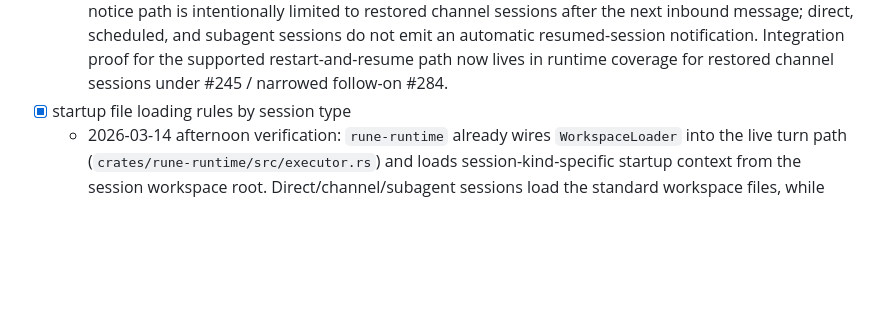
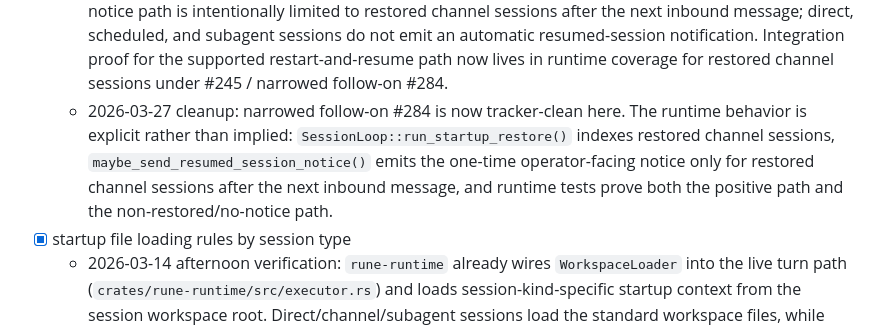
Before and after one commit to ghostrider0470/rune, a Markdown page: docs/FUNCTIONALITY-CHECKLIST.md, the part around the change. GitHub-like rendering; blank space fills up the shorter version.

Commit message:
docs(runtime): clarify restart continuity proof (#284)

```diff
--- a/docs/FUNCTIONALITY-CHECKLIST.md
+++ b/docs/FUNCTIONALITY-CHECKLIST.md
@@ -186,6 +186,7 @@ Implementation note (2026-03-13): the current executable control-plane slice is
   - 2026-03-14 overnight: `SessionStatusCard` is now wired end-to-end across gateway route (`GET /sessions/{id}/status`), gateway client, CLI rendering (`rune sessions status <id>`), and tool-layer JSON validation for `session_status`.
   - 2026-03-14 watchdog: unresolved-note wording was tightened so the card no longer falsely claims approval durability is absent; it now correctly narrows the remaining gap to restart-safe continuation for mid-resume approval flows plus broader security/PTY fidelity and cost quality.
   - 2026-03-26 tracker-truth follow-up: restart continuity remains intentionally narrower than full session resurrection. Current shipped behavior includes durable approval lifecycle metadata, startup restoration/indexing, and a one-time resumed-session user notification when a restored channel session next receives input. Restart continuity remains intentionally narrower than full in-place resurrection: transcript history and durable approval/session state are restored, while in-flight turns, live process handles, and typing/progress UI do not resume in place. The supported operator-visible notice path is intentionally limited to restored channel sessions after the next inbound message; direct, scheduled, and subagent sessions do not emit an automatic resumed-session notification. Integration proof for the supported restart-and-resume path now lives in runtime coverage for restored channel sessions under #245 / narrowed follow-on #284.
+  - 2026-03-27 cleanup: narrowed follow-on #284 is now tracker-clean here. The runtime behavior is explicit rather than implied: `SessionLoop::run_startup_restore()` indexes restored channel sessions, `maybe_send_resumed_session_notice()` emits the one-time operator-facing notice only for restored channel sessions after the next inbound message, and runtime tests prove both the positive path and the non-restored/no-notice path.
 - [x] startup file loading rules by session type
   - 2026-03-14 afternoon verification: `rune-runtime` already wires `WorkspaceLoader` into the live turn path (`crates/rune-runtime/src/executor.rs`) and loads session-kind-specific startup context from the session workspace root. Direct/channel/subagent sessions load the standard workspace files, while scheduled sessions additionally include `HEARTBEAT.md`.
   - Runtime coverage already proves the prompt includes loaded workspace context for live turns (`crates/rune-runtime/src/tests.rs::direct_session_prompt_includes_workspace_and_memory_context`).
```
Also changed, not shown: docs/AGENT-ORCHESTRATION.md (+1 -0 lines).
